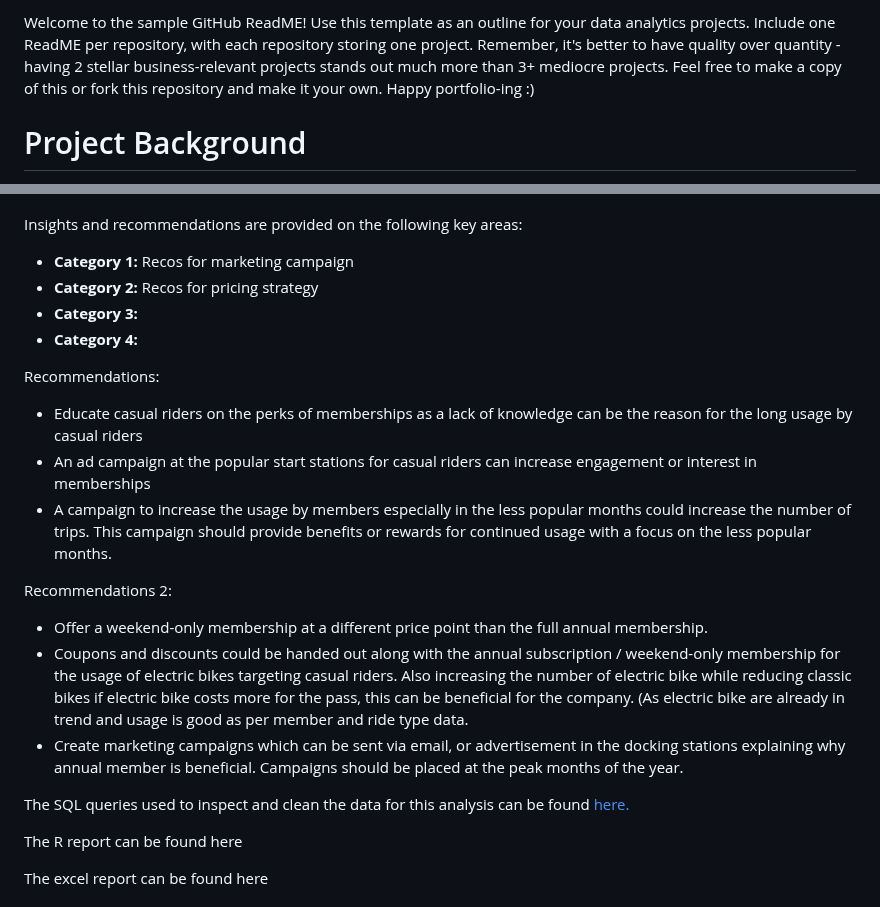
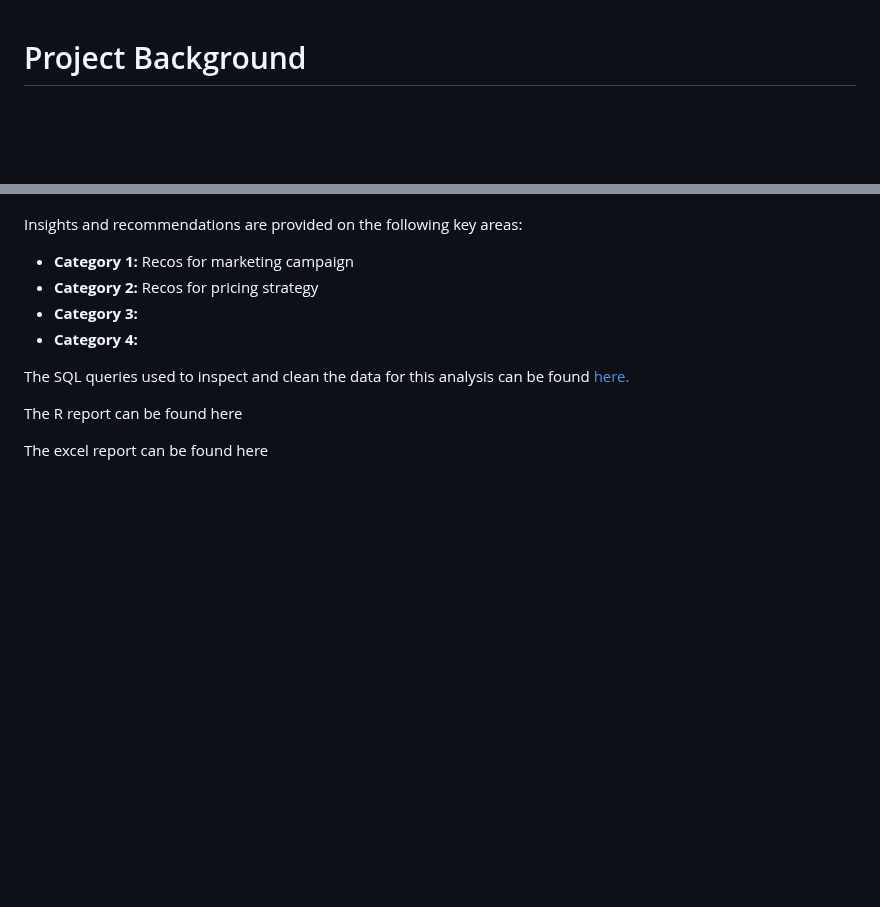
Before and after one commit to nourlybeque/Cyclistic-Bike-Share-Project, a Markdown page: README_example.md, 2 parts joined by grey strips. Drawn GitHub-style; blank space fills up the shorter version.

```diff
--- a/README_example.md
+++ b/README_example.md
@@ -1,8 +1,3 @@
-Welcome to the sample GitHub ReadME! Use this template as an outline for your data analytics projects. Include one ReadME per repository, with each repository storing one project. Remember, it's better to have quality over quantity - having 2 stellar business-relevant projects stands out much more than 3+ mediocre projects. Feel free to make a copy of this or fork this repository and make it your own. Happy portfolio-ing :)
-
-
-
-
 # Project Background
 In 2016, Cyclistic launched a successful bike-share offering. Since then, the program has grown to a fleet of 5,824 bicycles that are geo-tracked and locked into a network of 692 stations across Chicago. The bikes can be unlocked from one station and returned to any other station in the system at any time. The company has a significant amount of data on its clients' trips, marketing efforts, product offerings. The project thoroughly analyzes and synthesizes this data in order to uncover critical insights that will improve Lily Moreno's commercial success.
 
@@ -13,17 +8,6 @@ Insights and recommendations are provided on the following key areas:
 - **Category 2:** Recos for pricing strategy
 - **Category 3:**
 - **Category 4:**
-
-Recommendations:
-- Educate casual riders on the perks of memberships as a lack of knowledge can be the reason for the long usage by casual riders
-- An ad campaign at the popular start stations for casual riders can increase engagement or interest in memberships
-- A campaign to increase the usage by members especially in the less popular months could increase the number of trips. This campaign should provide benefits or rewards for continued usage with a focus on the less popular months.
-
-Recommendations 2:
-- Offer a weekend-only membership at a different price point than the full annual membership.
-- Coupons and discounts could be handed out along with the annual subscription / weekend-only membership for the usage of electric bikes targeting casual riders. Also increasing the number of electric bike while reducing classic bikes if electric bike costs more for the pass, this can be beneficial for the company. (As electric bike are already in trend and usage is good as per member and ride type data.
-- Create marketing campaigns which can be sent via email, or advertisement in the docking stations explaining why annual member is beneficial. Campaigns should be placed at the peak months of the year.
-
 
 The SQL queries used to inspect and clean the data for this analysis can be found [here.](https://github.com/nourlybeque/Cyclistic-Bike-Share-Project/blob/34c9359674a6806a3e6eab5cbbbd535032b41e54/Cyclistic%20Bike-Share%20Project/sql_cyclistic/sql_key_findings_cyclistic.docx)
 
```
Also changed, not shown: other parts of README_example.md (+6 -63 lines).
